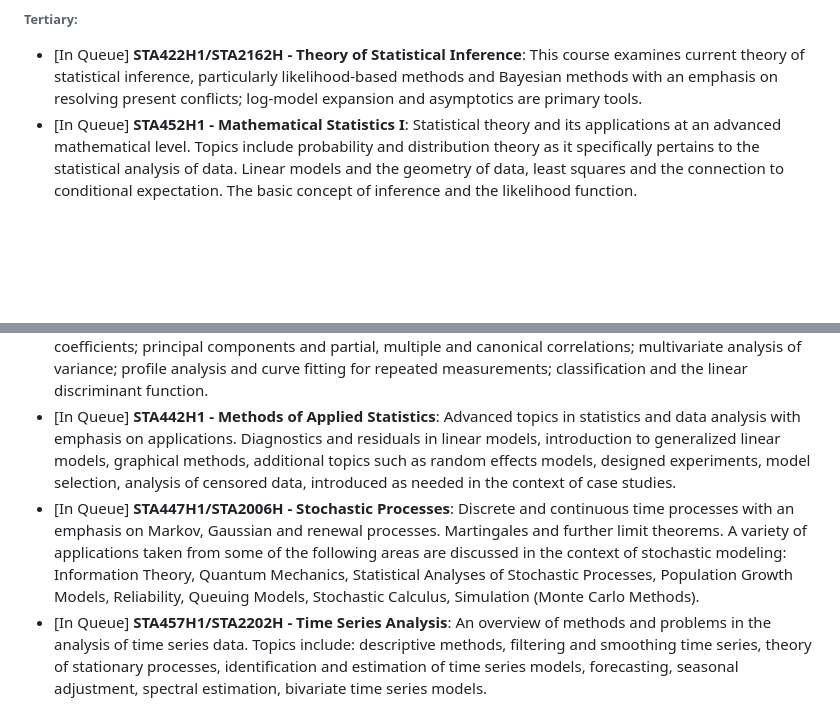
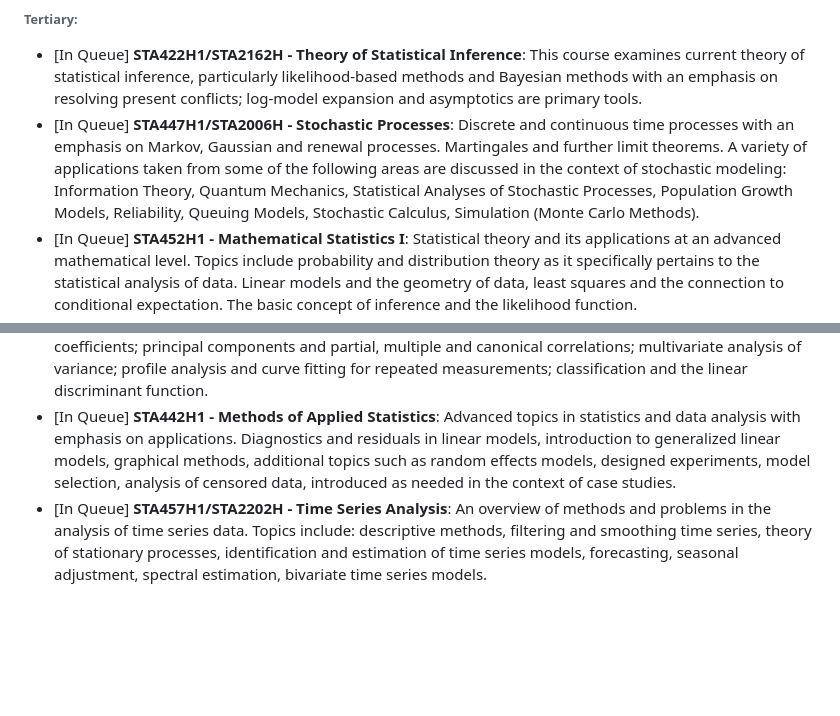
Before and after one commit to JaspreetKhela/JaspreetKhela, a Markdown page: README.md, 2 parts joined by grey strips. Rendered like a GitHub page; blank space fills up the shorter version.

```diff
--- a/README.md
+++ b/README.md
@@ -140,6 +140,7 @@ __________
 * [In Queue] **STA355H1 - Theory of Statistical Practice**: STA355H1 provides a unifying structure for the methods taught in other courses, and will enable students to read methodological research articles or articles with a large methodological component. Topics covered include statistical models and distributions; fundamentals of inference: estimation, hypothesis testing, and significance levels; likelihood functions and likelihood-based inference; prior distributions and Bayesian inference.
 ###### Tertiary:
 * [In Queue] **STA422H1/STA2162H - Theory of Statistical Inference**: This course examines current theory of statistical inference, particularly likelihood-based methods and Bayesian methods with an emphasis on resolving present conflicts; log-model expansion and asymptotics are primary tools.
+* [In Queue] **STA447H1/STA2006H - Stochastic Processes**: Discrete and continuous time processes with an emphasis on Markov, Gaussian and renewal processes. Martingales and further limit theorems. A variety of applications taken from some of the following areas are discussed in the context of stochastic modeling: Information Theory, Quantum Mechanics, Statistical Analyses of Stochastic Processes, Population Growth Models, Reliability, Queuing Models, Stochastic Calculus, Simulation (Monte Carlo Methods).
 * [In Queue] **STA452H1 - Mathematical Statistics I**: Statistical theory and its applications at an advanced mathematical level. Topics include probability and distribution theory as it specifically pertains to the statistical analysis of data. Linear models and the geometry of data, least squares and the connection to conditional expectation. The basic concept of inference and the likelihood function.
 * [In Queue] **STA453H1 - Mathematical Statistics II**: Continuation of STA452H1: statistical theory and its applications at an advanced mathematical level. Topics include classical estimation, theory with methods based on the likelihood function and the likelihood statistics. Testing hypothesis and the evaluation of confidence from both a Bayesian and frequentist point of view.
 * [In Queue] **STA465H1/STA2016H - Theory and Methods for Complex Spatial Data**: Data acquisition trends in the environmental, physical and health sciences are increasingly spatial in character and novel in the sense that modern sophisticated methods are required for analysis. This course will cover different types of random spatial processes and how to incorporate them into mixed effects models for Normal and non-Normal data. Students will be trained in a variety of advanced techniques for analyzing complex spatial data and, upon completion, will be able to undertake a variety of analyses on spatially dependent data, understand which methods are appropriate for various research questions, and interpret and convey results in the light of the original questions posed.
@@ -158,7 +159,6 @@ __________
 * [In Queue] **STA414H1/STA2104H - Statistical Methods for Machine Learning II**: Probabilistic foundations of supervised and unsupervised learning methods such as naive Bayes, mixture models, and logistic regression. Gradient-based fitting of composite models including neural nets. Exact inference, stochastic variational inference, and Marko chain Monte Carlo. Variational autoencoders and generative adversarial networks.
 * [In Queue] **STA437H1/STA2005H - Methods for Multivariate Data**: Practical techniques for the analysis of multivariate data; fundamental methods of data reduction with an introduction to underlying distribution theory; basic estimation and hypothesis testing for multivariate means and variances; regression coefficients; principal components and partial, multiple and canonical correlations; multivariate analysis of variance; profile analysis and curve fitting for repeated measurements; classification and the linear discriminant function.
 * [In Queue] **STA442H1 - Methods of Applied Statistics**: Advanced topics in statistics and data analysis with emphasis on applications. Diagnostics and residuals in linear models, introduction to generalized linear models, graphical methods, additional topics such as random effects models, designed experiments, model selection, analysis of censored data, introduced as needed in the context of case studies.
-* [In Queue] **STA447H1/STA2006H - Stochastic Processes**: Discrete and continuous time processes with an emphasis on Markov, Gaussian and renewal processes. Martingales and further limit theorems. A variety of applications taken from some of the following areas are discussed in the context of stochastic modeling: Information Theory, Quantum Mechanics, Statistical Analyses of Stochastic Processes, Population Growth Models, Reliability, Queuing Models, Stochastic Calculus, Simulation (Monte Carlo Methods).
 * [In Queue] **STA457H1/STA2202H - Time Series Analysis**: An overview of methods and problems in the analysis of time series data. Topics include: descriptive methods, filtering and smoothing time series, theory of stationary processes, identification and estimation of time series models, forecasting, seasonal adjustment, spectral estimation, bivariate time series models.
 ###### Tertiary:
 * [In Queue] **STA475H1 - Survival Analysis**: An overview of theory and methods in the analysis of survival data. Topics include survival distributions and their applications, parametric and non-parametric methods, proportional hazards regression, and extensions to competing risks and multistate modelling.
```
